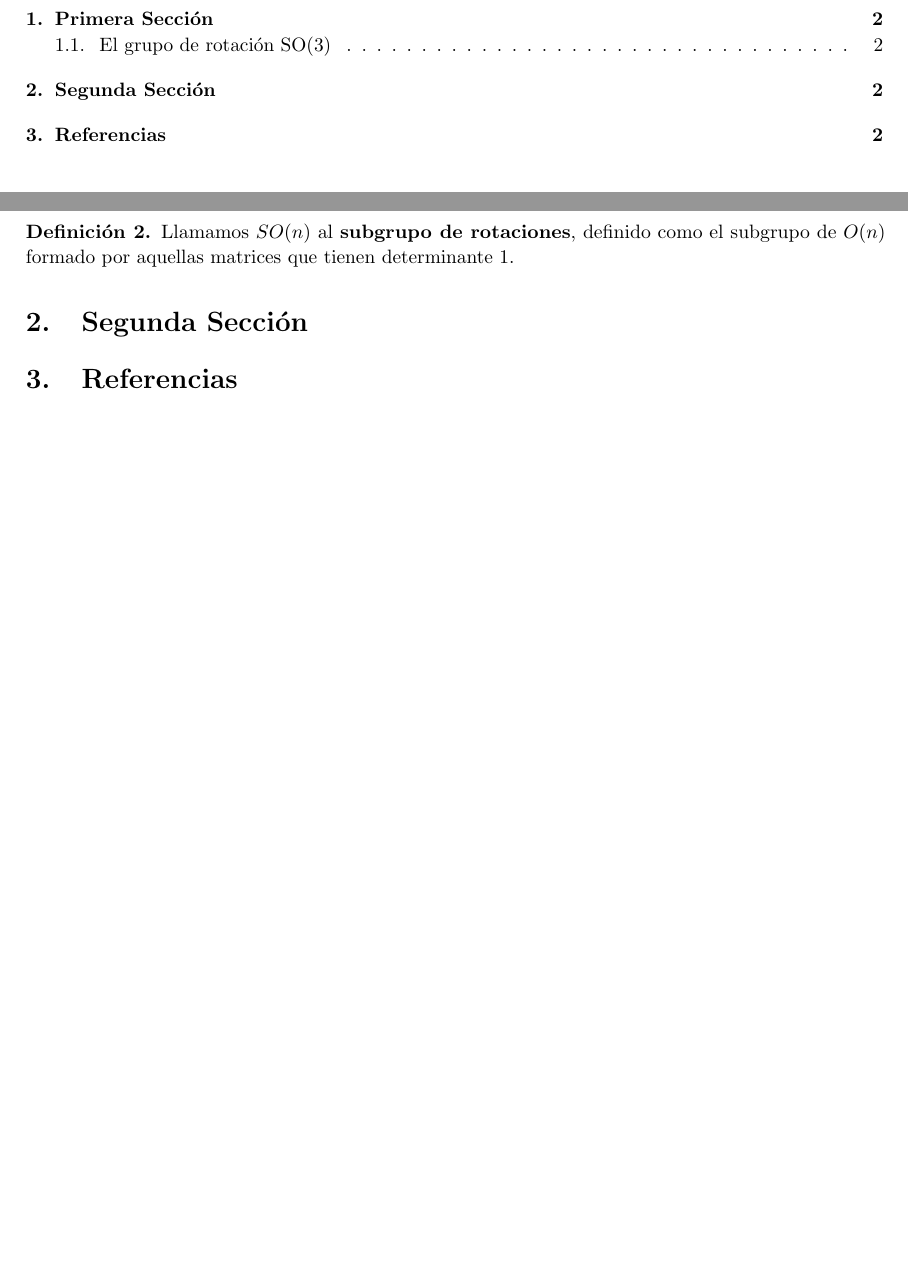
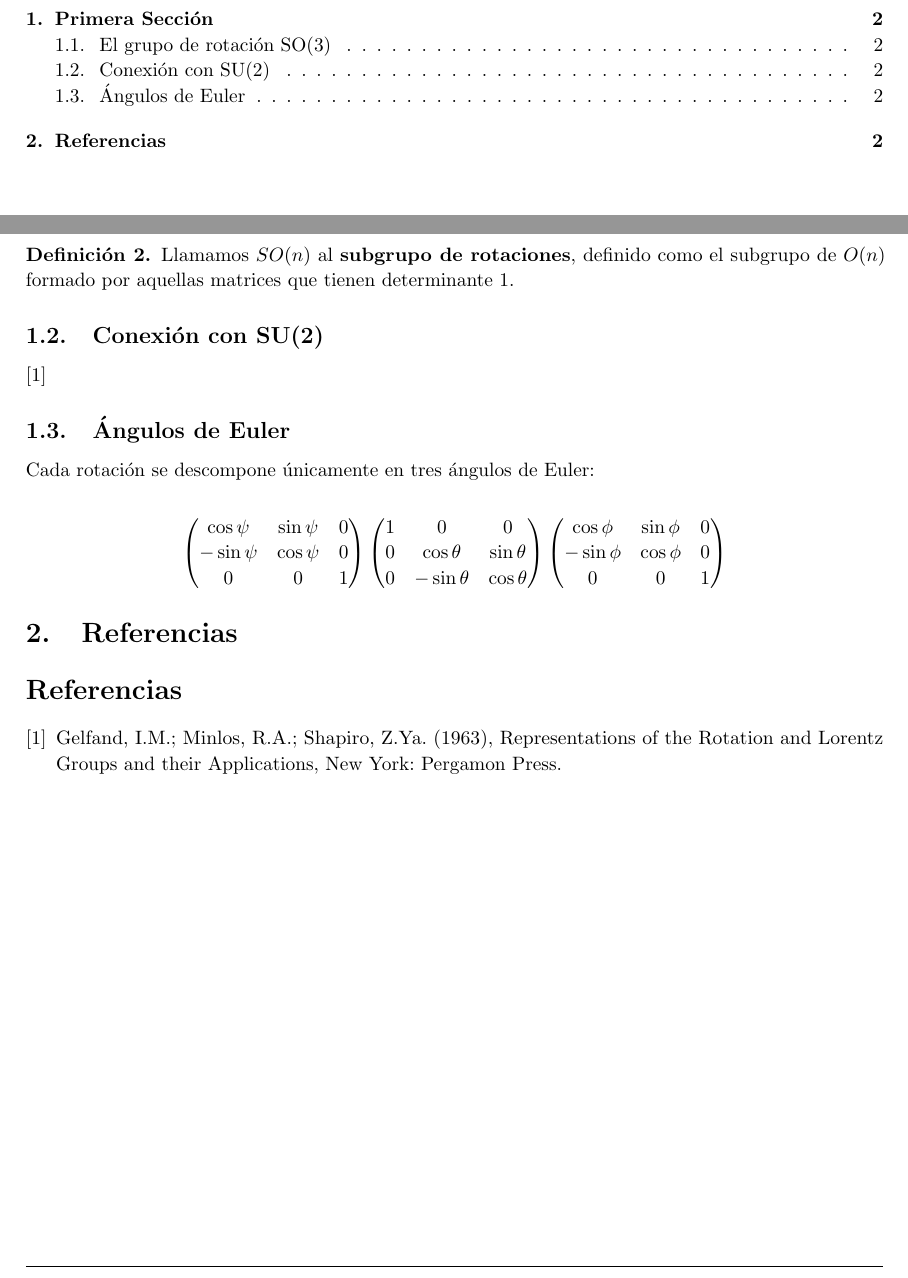
Before and after one commit to M42/representaciones, a LaTeX document (representaciones.tex): two parts of pages 2 and 3 of 3, joined at a grey line, cut so that both start at the same text, the shorter picture padded with empty space. Compiled offline with pdfLaTeX.

Commit message:
Conexión de SO3 y SU2

```diff
--- a/representaciones.tex
+++ b/representaciones.tex
@@ -151,11 +151,52 @@ pueden tener determinante $1$ y $-1$.
   determinante $1$.
 \end{definition}
 
-\section{Segunda Sección}
+
+% DESARROLLAR:
+% Cada rotación deja fija una recta
+
+% DESARROLLLAR:
+% SO(3), como grupo de Lie, es difeomorfo a RP^3.
+
+\subsection{Conexión con SU(2)}
+\cite{gelfand63}
+% https://en.wikipedia.org/wiki/Rotation_group_SO(3)#Connection_between_SO.283.29_and_SU.282.29
+
+\subsection{Ángulos de Euler}
+Cada rotación se descompone únicamente en tres ángulos de Euler:
+
+\[\begin{pmatrix}
+    \cos \psi & \sin \psi & 0 \\
+    -\sin \psi & \cos \psi & 0 \\
+    0 & 0 & 1
+  \end{pmatrix}\begin{pmatrix}
+    1 & 0 & 0 \\
+    0 & \cos \theta & \sin \theta \\
+    0 & -\sin \theta & \cos \theta
+  \end{pmatrix}\begin{pmatrix}
+    \cos \phi & \sin \phi & 0 \\
+    -\sin \phi & \cos \phi & 0 \\
+    0 & 0 & 1
+  \end{pmatrix}
+\]
+
+
 
 \section{Referencias}
 % https://en.wikipedia.org/wiki/Euler_angles
 % https://en.wikipedia.org/wiki/Gimbal_lock
 % https://en.wikipedia.org/wiki/Rotation_group_SO(3)
+% https://en.wikipedia.org/wiki/Plate_trick
+% https://en.wikipedia.org/wiki/Charts_on_SO(3)
+
+
+\begin{thebibliography}{9}
+
+\bibitem{gelfand63}
+  Gelfand, I.M.; Minlos, R.A.; Shapiro, Z.Ya. (1963),
+  Representations of the Rotation and Lorentz Groups and their Applications,
+  New York: Pergamon Press.
+
+\end{thebibliography}
 
 \end{document}
```
